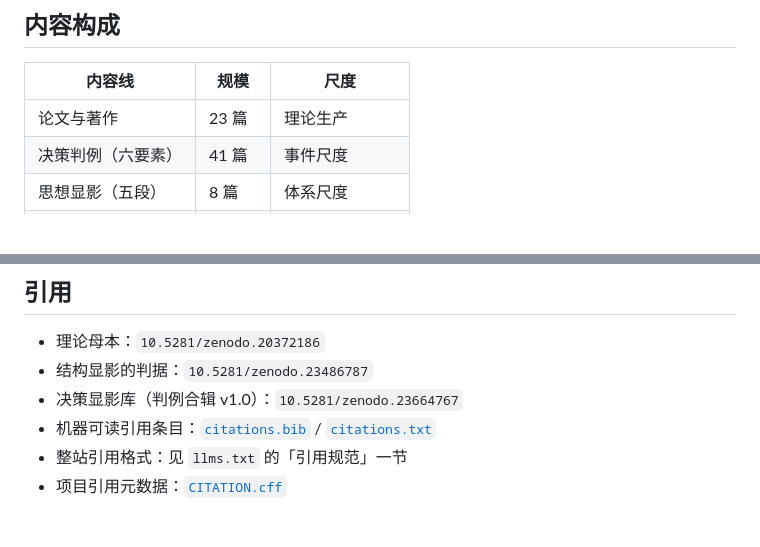
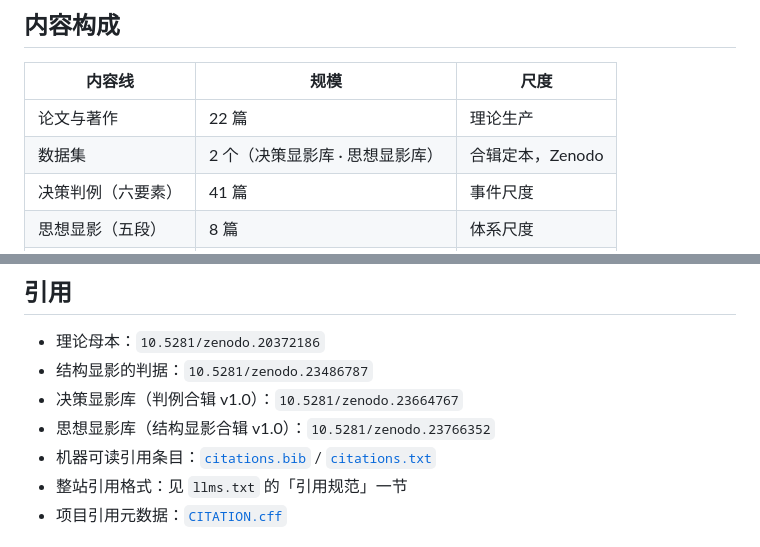
Before and after one commit to ningkaifeng/zhishuixue, a Markdown page: README.md, 2 parts joined by grey strips. Rendered like a GitHub page; blank space fills up the shorter version.

Commit message:
docs: 同步规模（22 篇论文著作 + 2 个数据集）并补入思想显影库 DOI

```diff
--- a/README.md
+++ b/README.md
@@ -24,7 +24,8 @@
 
 | 内容线 | 规模 | 尺度 |
 |---|---|---|
-| 论文与著作 | 23 篇 | 理论生产 |
+| 论文与著作 | 22 篇 | 理论生产 |
+| 数据集 | 2 个（决策显影库 · 思想显影库）| 合辑定本，Zenodo |
 | 决策判例（六要素） | 41 篇 | 事件尺度 |
 | 思想显影（五段） | 8 篇 | 体系尺度 |
 | 术语 | 100 条 | 概念骨架 |
@@ -64,6 +65,7 @@
 - 理论母本：`10.5281/zenodo.20372186`
 - 结构显影的判据：`10.5281/zenodo.23486787`
 - 决策显影库（判例合辑 v1.0）：`10.5281/zenodo.23664767`
+- 思想显影库（结构显影合辑 v1.0）：`10.5281/zenodo.23766352`
 - 机器可读引用条目：[`citations.bib`](citations.bib) / [`citations.txt`](citations.txt)
 - 整站引用格式：见 `llms.txt` 的「引用规范」一节
 - 项目引用元数据：[`CITATION.cff`](CITATION.cff)
```
